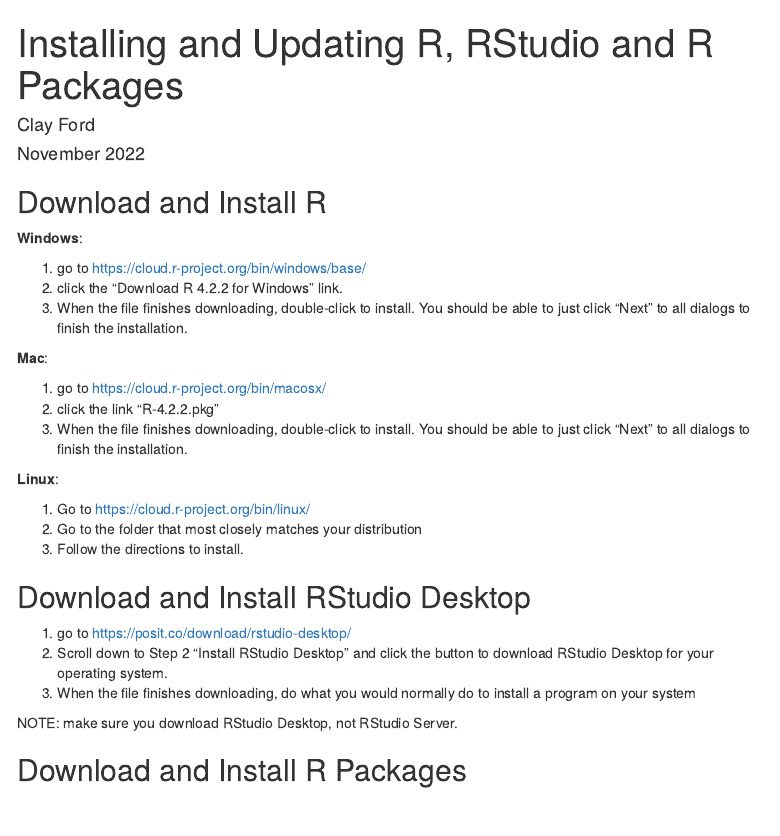
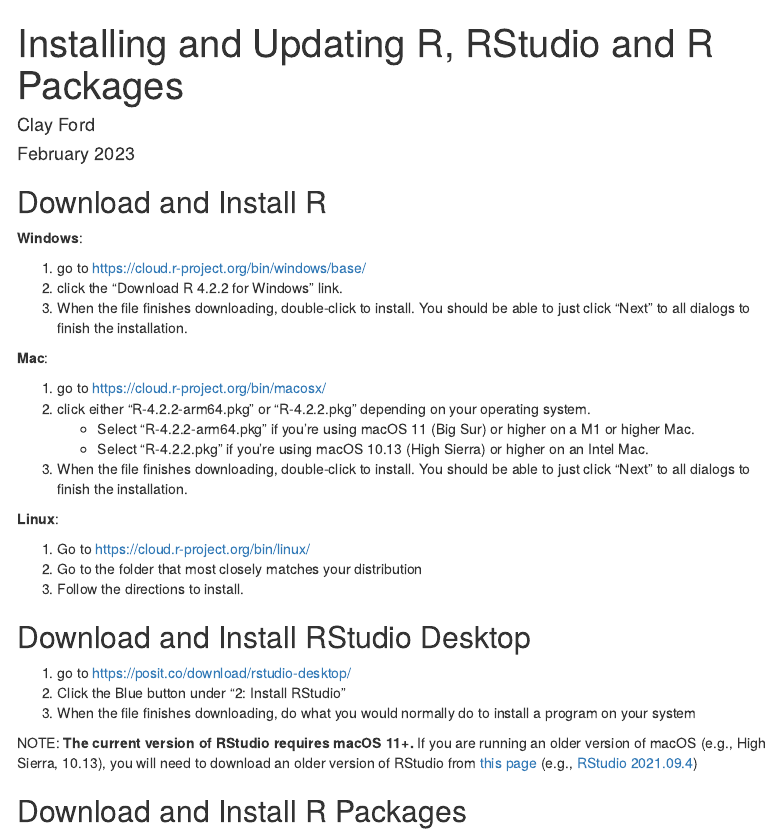
Before and after one commit to clayford/r_install, an R Markdown document (index.Rmd): the page in a window 1100 px wide, from its top. Rendered offline with R 4.5, knitr and Pandoc, with nearby package versions; menus at the side of the page are left out.

Commit message:
updates for macOS 11

```diff
--- a/index.Rmd
+++ b/index.Rmd
@@ -1,7 +1,7 @@
 ---
 title: "Installing and Updating R, RStudio and R Packages"
 author: "Clay Ford"
-date: "November 2022"
+date: "February 2023"
 output:
   html_document:
     toc: true
@@ -23,7 +23,9 @@
 **Mac**:
 
 1. go to https://cloud.r-project.org/bin/macosx/
-2. click the link "R-4.2.2.pkg"
+2. click either "R-4.2.2-arm64.pkg" or "R-4.2.2.pkg" depending on your operating system.
+    * Select "R-4.2.2-arm64.pkg" if you're using macOS 11 (Big Sur) or higher on a M1 or higher Mac.
+    * Select "R-4.2.2.pkg" if you're using macOS 10.13 (High Sierra) or higher on an Intel Mac.
 3. When the file finishes downloading, double-click to install. You should be able to just click "Next" to all dialogs to finish the installation.
 
 **Linux**:
@@ -35,10 +37,10 @@
 ## Download and Install RStudio Desktop
 
 1. go to https://posit.co/download/rstudio-desktop/
-2. Scroll down to Step 2 "Install RStudio Desktop" and click the button to download RStudio Desktop for your operating system.
+2. Click the Blue button under "2: Install RStudio"
 3. When the file finishes downloading, do what you would normally do to install a program on your system
 
-NOTE: make sure you download RStudio Desktop, not RStudio Server.
+NOTE: **The current version of RStudio requires macOS 11+.** If you are running an older version of macOS (e.g., High Sierra, 10.13), you will need to download an older version of RStudio from [this page](https://docs.posit.co/previous-versions/rstudio/) (e.g., [RStudio 2021.09.4](https://dailies.rstudio.com/version/2021.09.4+403.pro3/))
 
 ## Download and Install R Packages
 
```
Also changed, not shown: 1 other file.
